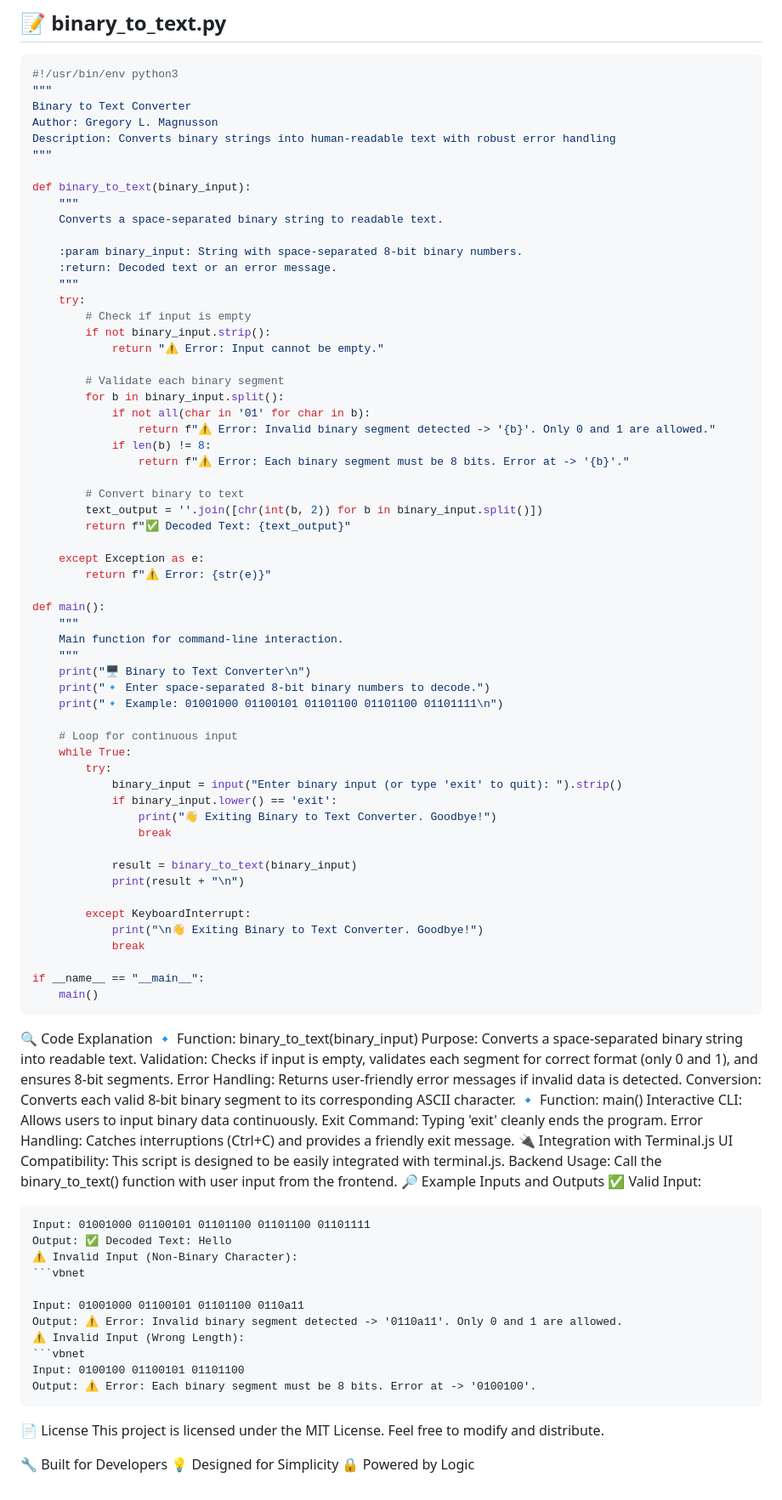
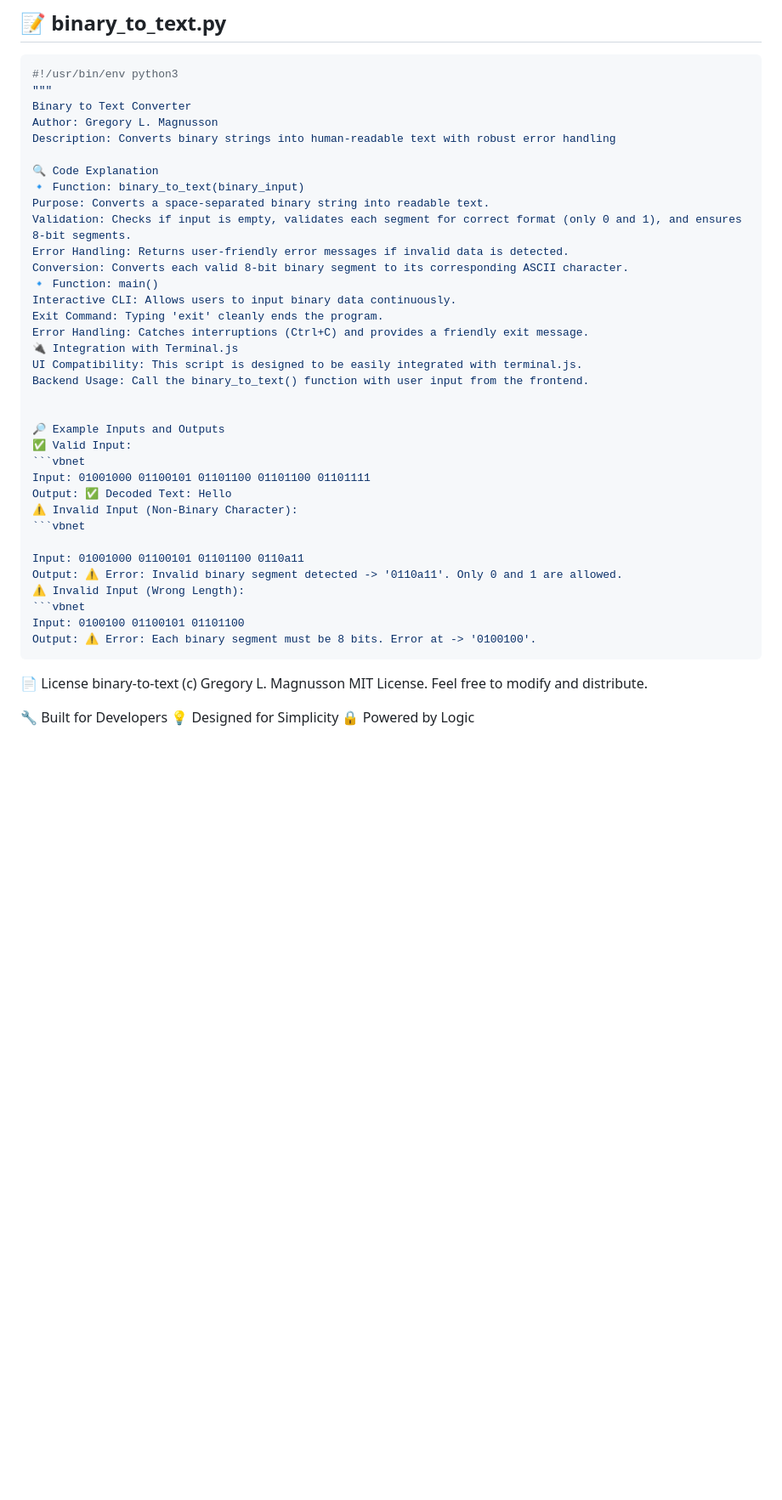
Before and after one commit to Professor-Codephreak/binarytotext, a Markdown page: README.md, the part around the change. Shown: that part at 85% size. GitHub-like rendering; blank space fills up the shorter version.

````diff
--- a/README.md
+++ b/README.md
@@ -110,60 +110,6 @@ MIT License
 Binary to Text Converter
 Author: Gregory L. Magnusson
 Description: Converts binary strings into human-readable text with robust error handling
-"""
-
-def binary_to_text(binary_input):
-    """
-    Converts a space-separated binary string to readable text.
-
-    :param binary_input: String with space-separated 8-bit binary numbers.
-    :return: Decoded text or an error message.
-    """
-    try:
-        # Check if input is empty
-        if not binary_input.strip():
-            return "⚠️ Error: Input cannot be empty."
-
-        # Validate each binary segment
-        for b in binary_input.split():
-            if not all(char in '01' for char in b):
-                return f"⚠️ Error: Invalid binary segment detected -> '{b}'. Only 0 and 1 are allowed."
-            if len(b) != 8:
-                return f"⚠️ Error: Each binary segment must be 8 bits. Error at -> '{b}'."
-
-        # Convert binary to text
-        text_output = ''.join([chr(int(b, 2)) for b in binary_input.split()])
-        return f"✅ Decoded Text: {text_output}"
-
-    except Exception as e:
-        return f"⚠️ Error: {str(e)}"
-
-def main():
-    """
-    Main function for command-line interaction.
-    """
-    print("🖥️ Binary to Text Converter\n")
-    print("🔹 Enter space-separated 8-bit binary numbers to decode.")
-    print("🔹 Example: 01001000 01100101 01101100 01101100 01101111\n")
-
-    # Loop for continuous input
-    while True:
-        try:
-            binary_input = input("Enter binary input (or type 'exit' to quit): ").strip()
-            if binary_input.lower() == 'exit':
-                print("👋 Exiting Binary to Text Converter. Goodbye!")
-                break
-
-            result = binary_to_text(binary_input)
-            print(result + "\n")
-
-        except KeyboardInterrupt:
-            print("\n👋 Exiting Binary to Text Converter. Goodbye!")
-            break
-
-if __name__ == "__main__":
-    main()
-```
 
 🔍 Code Explanation
 🔹 Function: binary_to_text(binary_input)
@@ -178,6 +124,8 @@ Error Handling: Catches interruptions (Ctrl+C) and provides a friendly exit mess
 🔌 Integration with Terminal.js
 UI Compatibility: This script is designed to be easily integrated with terminal.js.
 Backend Usage: Call the binary_to_text() function with user input from the frontend.
+
+
 🔎 Example Inputs and Outputs
 ✅ Valid Input:
 ```vbnet
@@ -195,7 +143,7 @@ Output: ⚠️ Error: Each binary segment must be 8 bits. Error at -> '0100100'.
 ```
 
 📄 License
-This project is licensed under the MIT License. Feel free to modify and distribute.
+binary-to-text (c) Gregory L. Magnusson MIT License. Feel free to modify and distribute.
 
 🔧 Built for Developers
 💡 Designed for Simplicity
````
